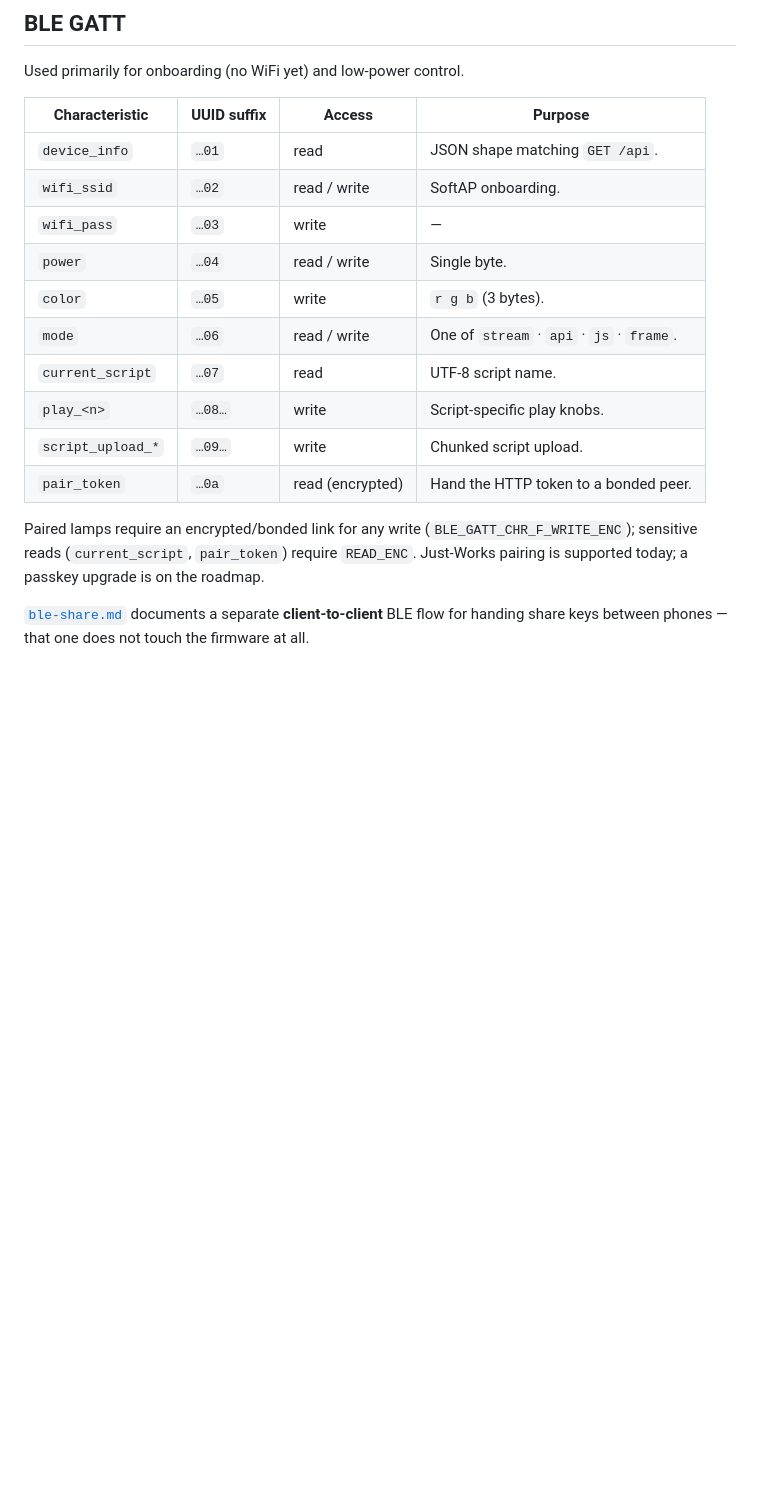
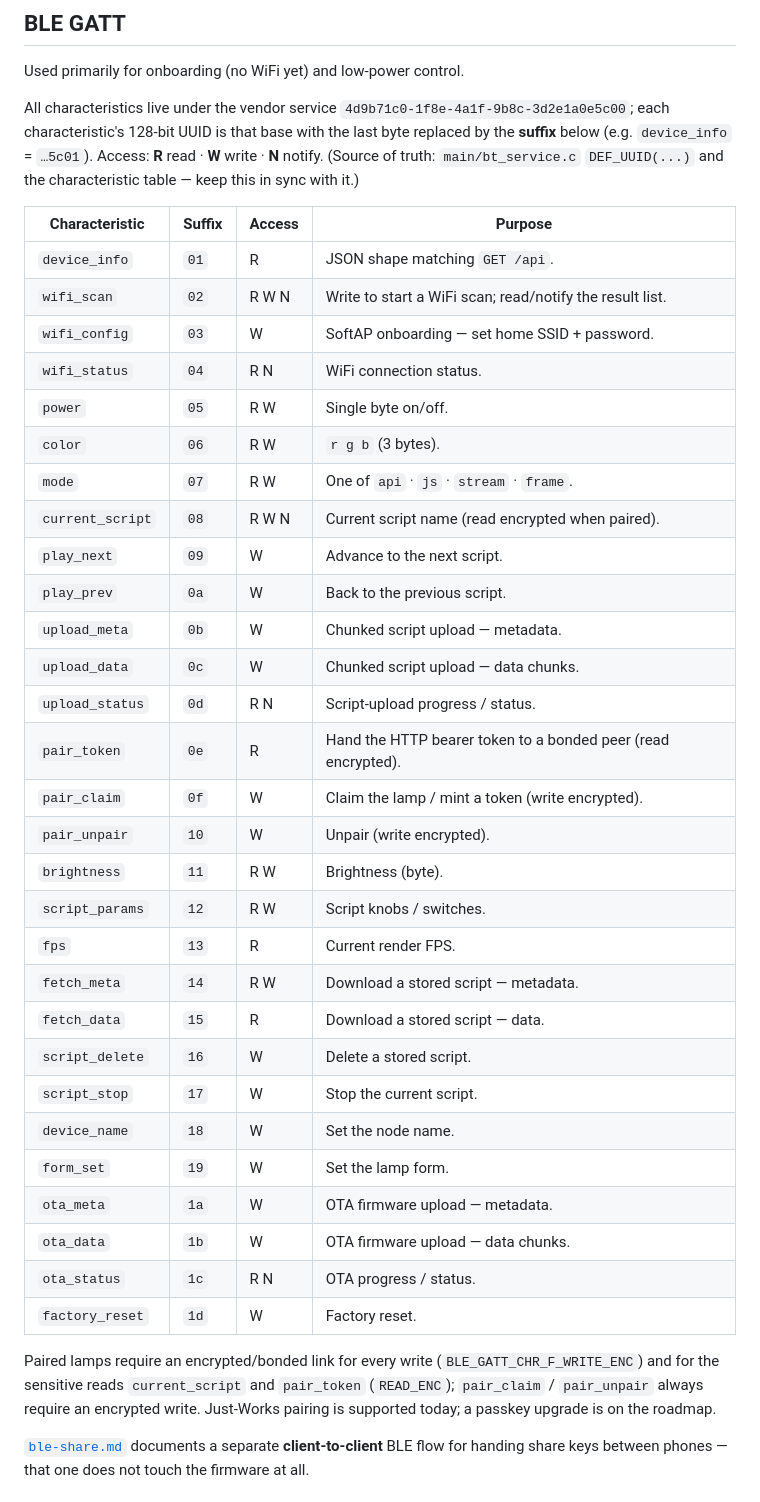
Before and after one commit to nebeleben/plaiiin-light, a Markdown page: docs/protocol.md, the part around the change. Drawn GitHub-style; blank space fills up the shorter version.

Commit message:
docs/protocol.md: correct the stale BLE GATT characteristic table
The BLE UUID table was misaligned from suffix 0x02 down — it listed
wifi_ssid/wifi_pass where the firmware actually has wifi_scan/wifi_config/
wifi_status, shifting every later suffix (power, color, mode, current_script,
pair_token) off by one-or-more vs bt_service.c's DEF_UUID assignments.
Replaced with the complete, source-accurate table for all 29 characteristics
(suffixes 0x01-0x1d, verified against bt_service.c:59-88 + the flag table at
:1028-1061), plus the vendor base UUID and correct R/W/N access per char.

Co-Authored-By: Claude Opus 4.8 <noreply@anthropic.com>
Claude-Session: https://claude.ai/code/session_015NaZcQdyjkCDvem2r6eJD5

```diff
--- a/docs/protocol.md
+++ b/docs/protocol.md
@@ -226,23 +226,50 @@ codes the server uses on mode changes.
 
 Used primarily for onboarding (no WiFi yet) and low-power control.
 
-| Characteristic | UUID suffix | Access | Purpose |
+All characteristics live under the vendor service
+`4d9b71c0-1f8e-4a1f-9b8c-3d2e1a0e5c00`; each characteristic's 128-bit UUID is
+that base with the last byte replaced by the **suffix** below (e.g.
+`device_info` = `…5c01`). Access: **R** read · **W** write · **N** notify.
+(Source of truth: `main/bt_service.c` `DEF_UUID(...)` and the characteristic
+table — keep this in sync with it.)
+
+| Characteristic | Suffix | Access | Purpose |
 |---|---|---|---|
-| `device_info`     | `…01` | read           | JSON shape matching `GET /api`. |
-| `wifi_ssid`       | `…02` | read / write   | SoftAP onboarding. |
-| `wifi_pass`       | `…03` | write          | — |
-| `power`           | `…04` | read / write   | Single byte. |
-| `color`           | `…05` | write          | `r g b` (3 bytes). |
-| `mode`            | `…06` | read / write   | One of `stream` · `api` · `js` · `frame`. |
-| `current_script`  | `…07` | read           | UTF-8 script name. |
-| `play_<n>`        | `…08…` | write         | Script-specific play knobs. |
-| `script_upload_*` | `…09…` | write         | Chunked script upload. |
-| `pair_token`      | `…0a` | read (encrypted) | Hand the HTTP token to a bonded peer. |
+| `device_info`    | `01` | R     | JSON shape matching `GET /api`. |
+| `wifi_scan`      | `02` | R W N | Write to start a WiFi scan; read/notify the result list. |
+| `wifi_config`    | `03` | W     | SoftAP onboarding — set home SSID + password. |
+| `wifi_status`    | `04` | R N   | WiFi connection status. |
+| `power`          | `05` | R W   | Single byte on/off. |
+| `color`          | `06` | R W   | `r g b` (3 bytes). |
+| `mode`           | `07` | R W   | One of `api` · `js` · `stream` · `frame`. |
+| `current_script` | `08` | R W N | Current script name (read encrypted when paired). |
+| `play_next`      | `09` | W     | Advance to the next script. |
+| `play_prev`      | `0a` | W     | Back to the previous script. |
+| `upload_meta`    | `0b` | W     | Chunked script upload — metadata. |
+| `upload_data`    | `0c` | W     | Chunked script upload — data chunks. |
+| `upload_status`  | `0d` | R N   | Script-upload progress / status. |
+| `pair_token`     | `0e` | R     | Hand the HTTP bearer token to a bonded peer (read encrypted). |
+| `pair_claim`     | `0f` | W     | Claim the lamp / mint a token (write encrypted). |
+| `pair_unpair`    | `10` | W     | Unpair (write encrypted). |
+| `brightness`     | `11` | R W   | Brightness (byte). |
+| `script_params`  | `12` | R W   | Script knobs / switches. |
+| `fps`            | `13` | R     | Current render FPS. |
+| `fetch_meta`     | `14` | R W   | Download a stored script — metadata. |
+| `fetch_data`     | `15` | R     | Download a stored script — data. |
+| `script_delete`  | `16` | W     | Delete a stored script. |
+| `script_stop`    | `17` | W     | Stop the current script. |
+| `device_name`    | `18` | W     | Set the node name. |
+| `form_set`       | `19` | W     | Set the lamp form. |
+| `ota_meta`       | `1a` | W     | OTA firmware upload — metadata. |
+| `ota_data`       | `1b` | W     | OTA firmware upload — data chunks. |
+| `ota_status`     | `1c` | R N   | OTA progress / status. |
+| `factory_reset`  | `1d` | W     | Factory reset. |
 
-Paired lamps require an encrypted/bonded link for any write
-(`BLE_GATT_CHR_F_WRITE_ENC`); sensitive reads (`current_script`,
-`pair_token`) require `READ_ENC`. Just-Works pairing is supported today;
-a passkey upgrade is on the roadmap.
+Paired lamps require an encrypted/bonded link for every write
+(`BLE_GATT_CHR_F_WRITE_ENC`) and for the sensitive reads `current_script` and
+`pair_token` (`READ_ENC`); `pair_claim` / `pair_unpair` always require an
+encrypted write. Just-Works pairing is supported today; a passkey upgrade is
+on the roadmap.
 
 [`ble-share.md`](ble-share.md) documents a separate **client-to-client** BLE flow
 for handing share keys between phones — that one does not touch the
```
